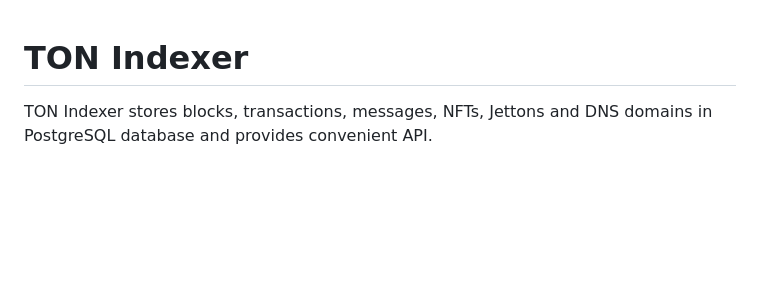
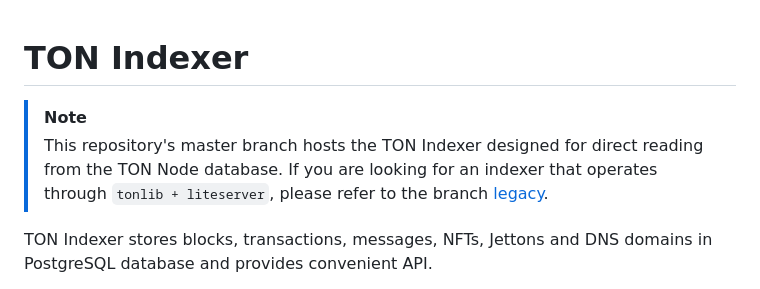
Before and after one commit to toncenter/ton-indexer, a Markdown page: README.md, the part around the change. GitHub-like rendering; blank space fills up the shorter version.

```diff
--- a/README.md
+++ b/README.md
@@ -1,4 +1,8 @@
 # TON Indexer
+
+> [!NOTE]
+> This repository's master branch hosts the TON Indexer designed for direct reading from the TON Node database. If you are looking for an indexer that operates through `tonlib + liteserver`, please refer to the branch [legacy](https://github.com/toncenter/ton-indexer/tree/legacy).
+
 
 TON Indexer stores blocks, transactions, messages, NFTs, Jettons and DNS domains in PostgreSQL database and provides convenient API.
 
```
